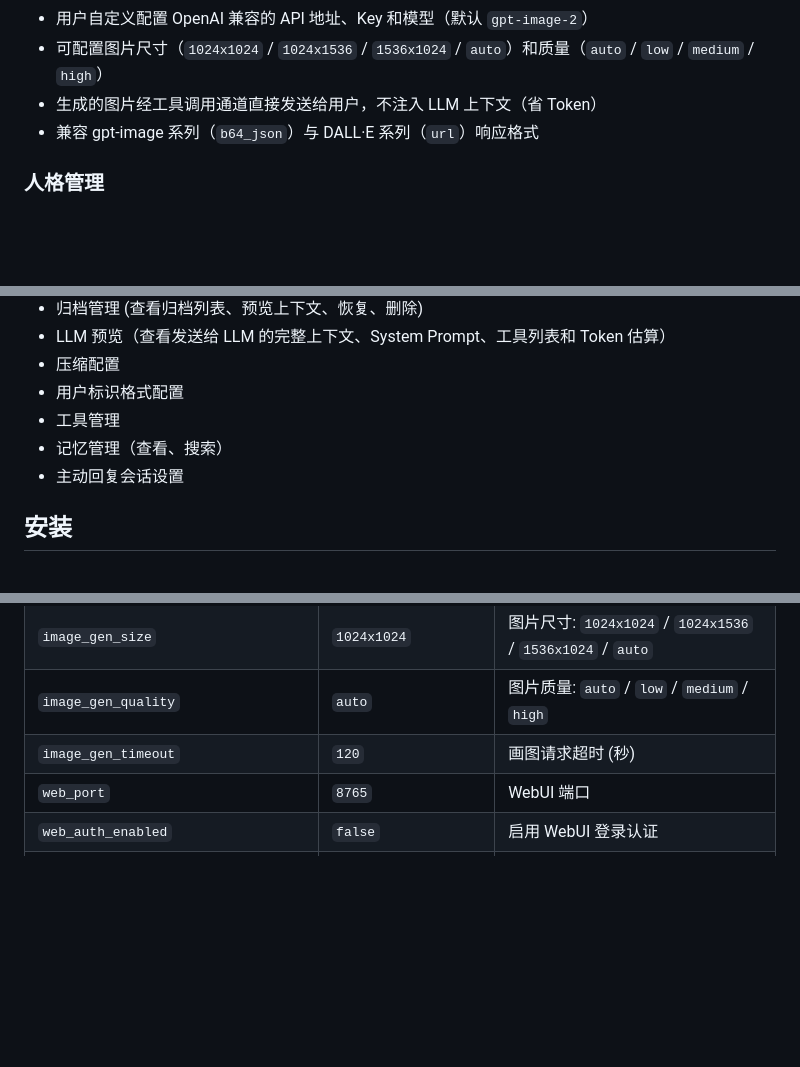
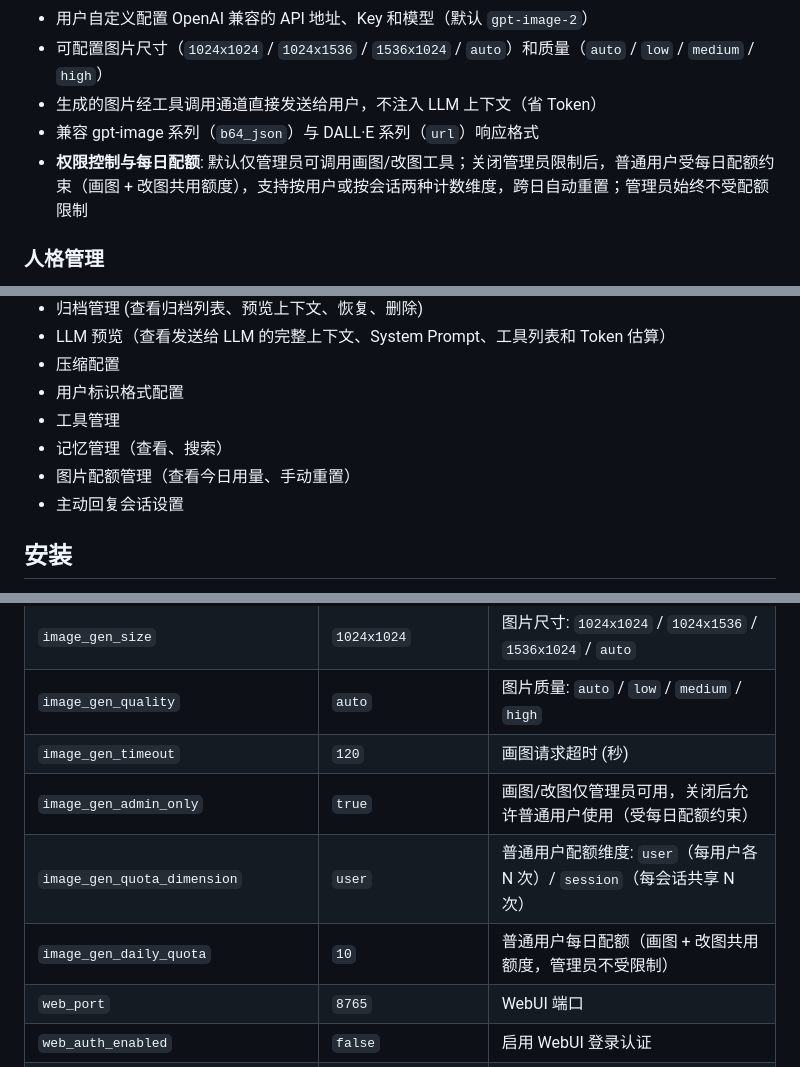
Before and after one commit to Sakura520222/astrbot_plugin_chat_engine, a Markdown page: README.md, 3 parts joined by grey strips. Drawn GitHub-style; blank space fills up the shorter version.

```diff
--- a/README.md
+++ b/README.md
@@ -78,6 +78,7 @@
 - 可配置图片尺寸（`1024x1024` / `1024x1536` / `1536x1024` / `auto`）和质量（`auto` / `low` / `medium` / `high`）
 - 生成的图片经工具调用通道直接发送给用户，不注入 LLM 上下文（省 Token）
 - 兼容 gpt-image 系列（`b64_json`）与 DALL·E 系列（`url`）响应格式
+- **权限控制与每日配额**: 默认仅管理员可调用画图/改图工具；关闭管理员限制后，普通用户受每日配额约束（画图 + 改图共用额度），支持按用户或按会话两种计数维度，跨日自动重置；管理员始终不受配额限制
 
 ### 人格管理
 - 完全独立于 AstrBot 自带的人格系统
@@ -125,6 +126,7 @@
 - 用户标识格式配置
 - 工具管理
 - 记忆管理（查看、搜索）
+- 图片配额管理（查看今日用量、手动重置）
 - 主动回复会话设置
 
 ## 安装
@@ -191,6 +193,9 @@
 | `image_gen_size` | `1024x1024` | 图片尺寸: `1024x1024` / `1024x1536` / `1536x1024` / `auto` |
 | `image_gen_quality` | `auto` | 图片质量: `auto` / `low` / `medium` / `high` |
 | `image_gen_timeout` | `120` | 画图请求超时 (秒) |
+| `image_gen_admin_only` | `true` | 画图/改图仅管理员可用，关闭后允许普通用户使用（受每日配额约束） |
+| `image_gen_quota_dimension` | `user` | 普通用户配额维度: `user`（每用户各 N 次）/ `session`（每会话共享 N 次） |
+| `image_gen_daily_quota` | `10` | 普通用户每日配额（画图 + 改图共用额度，管理员不受限制） |
 | `web_port` | `8765` | WebUI 端口 |
 | `web_auth_enabled` | `false` | 启用 WebUI 登录认证 |
 | `web_username` | `admin` | WebUI 登录用户名 |
```
Also changed, not shown: other parts of README.md (+2 -0 lines), CHANGELOG.md (+24 -0 lines).
